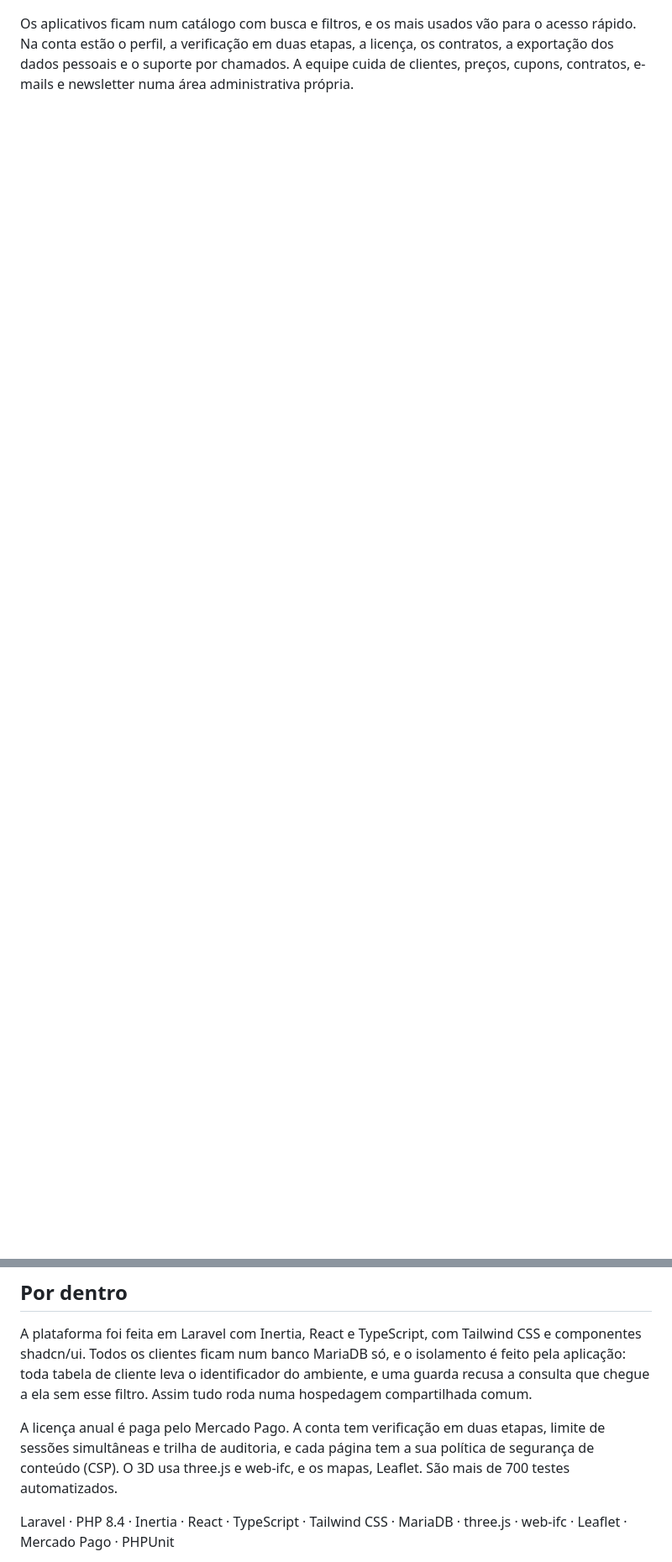
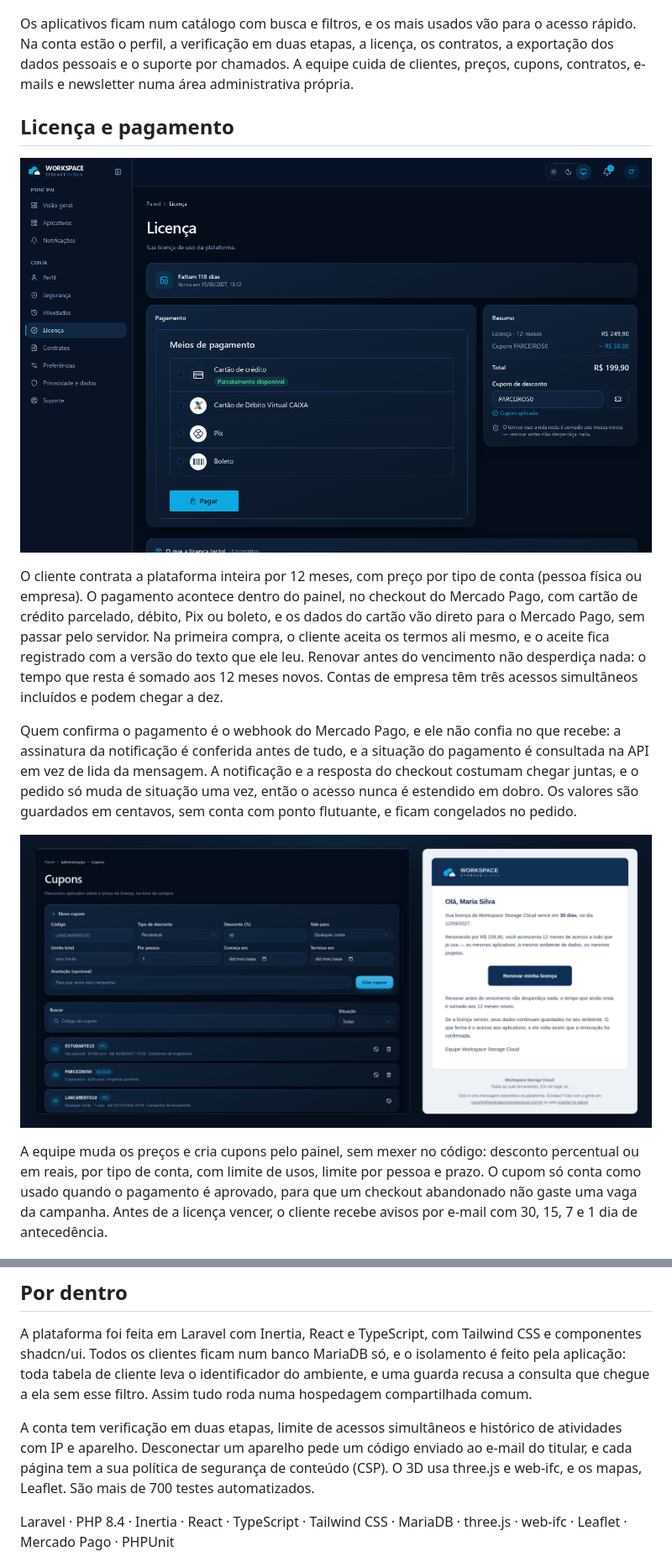
Before and after one commit to rmgladius/workspace-storage-cloud-vitrine, a Markdown page: README.md, 2 parts joined by grey strips. Shown at 84% size. Rendered like a GitHub page; pictures changed too: docs/imagens/cobranca.png (added), docs/imagens/licenca.png (added); blank space fills up the shorter version.

Commit message:
Vitrine: licença e pagamento, suporte e segurança da conta

```diff
--- a/README.md
+++ b/README.md
@@ -80,3 +80,32 @@ conta estão o perfil, a verificação em duas etapas, a licença, os contratos,
 pessoais e o suporte por chamados. A equipe cuida de clientes, preços, cupons, contratos, e-mails e
 newsletter numa área administrativa própria.
 
+## Licença e pagamento
+
+<p align="center">
+  <img src="docs/imagens/licenca.png" alt="Tela Licença: faltam 118 dias para vencer, os meios de pagamento do Mercado Pago (cartão de crédito com parcelamento, débito, Pix e boleto) e o resumo com o cupom PARCEIRO50 tirando R$ 50,00 dos R$ 249,90 da licença." width="100%">
+</p>
+
+O cliente contrata a plataforma inteira por 12 meses, com preço por tipo de conta (pessoa física ou
+empresa). O pagamento acontece dentro do painel, no checkout do Mercado Pago, com cartão de crédito
+parcelado, débito, Pix ou boleto, e os dados do cartão vão direto para o Mercado Pago, sem passar
+pelo servidor. Na primeira compra, o cliente aceita os termos ali mesmo, e o aceite fica registrado
+com a versão do texto que ele leu. Renovar antes do vencimento não desperdiça nada: o tempo que
+resta é somado aos 12 meses novos. Contas de empresa têm três acessos simultâneos incluídos e podem
+chegar a dez.
+
+Quem confirma o pagamento é o webhook do Mercado Pago, e ele não confia no que recebe: a assinatura
+da notificação é conferida antes de tudo, e a situação do pagamento é consultada na API em vez de
+lida da mensagem. A notificação e a resposta do checkout costumam chegar juntas, e o pedido só muda
+de situação uma vez, então o acesso nunca é estendido em dobro. Os valores são guardados em
+centavos, sem conta com ponto flutuante, e ficam congelados no pedido.
+
+<p align="center">
+  <img src="docs/imagens/cobranca.png" alt="À esquerda, a tela de cupons da administração, com o formulário de novo cupom e três campanhas. À direita, o e-mail que avisa o cliente de que a licença vence em 30 dias, com o botão Renovar minha licença." width="100%">
+</p>
+
+A equipe muda os preços e cria cupons pelo painel, sem mexer no código: desconto percentual ou em
+reais, por tipo de conta, com limite de usos, limite por pessoa e prazo. O cupom só conta como usado
+quando o pagamento é aprovado, para que um checkout abandonado não gaste uma vaga da campanha. Antes
+de a licença vencer, o cliente recebe avisos por e-mail com 30, 15, 7 e 1 dia de antecedência.
+
@@ -105,9 +145,10 @@ shadcn/ui. Todos os clientes ficam num banco MariaDB só, e o isolamento é feit
 tabela de cliente leva o identificador do ambiente, e uma guarda recusa a consulta que chegue a ela
 sem esse filtro. Assim tudo roda numa hospedagem compartilhada comum.
 
-A licença anual é paga pelo Mercado Pago. A conta tem verificação em duas etapas, limite de sessões
-simultâneas e trilha de auditoria, e cada página tem a sua política de segurança de conteúdo (CSP).
-O 3D usa three.js e web-ifc, e os mapas, Leaflet. São mais de 700 testes automatizados.
+A conta tem verificação em duas etapas, limite de acessos simultâneos e histórico de atividades com
+IP e aparelho. Desconectar um aparelho pede um código enviado ao e-mail do titular, e cada página tem
+a sua política de segurança de conteúdo (CSP). O 3D usa three.js e web-ifc, e os mapas, Leaflet. São
+mais de 700 testes automatizados.
 
 Laravel · PHP 8.4 · Inertia · React · TypeScript · Tailwind CSS · MariaDB · three.js · web-ifc ·
 Leaflet · Mercado Pago · PHPUnit
```
Also changed, not shown: other parts of README.md (+11 -0 lines), docs/imagens/chamados.png (added).
